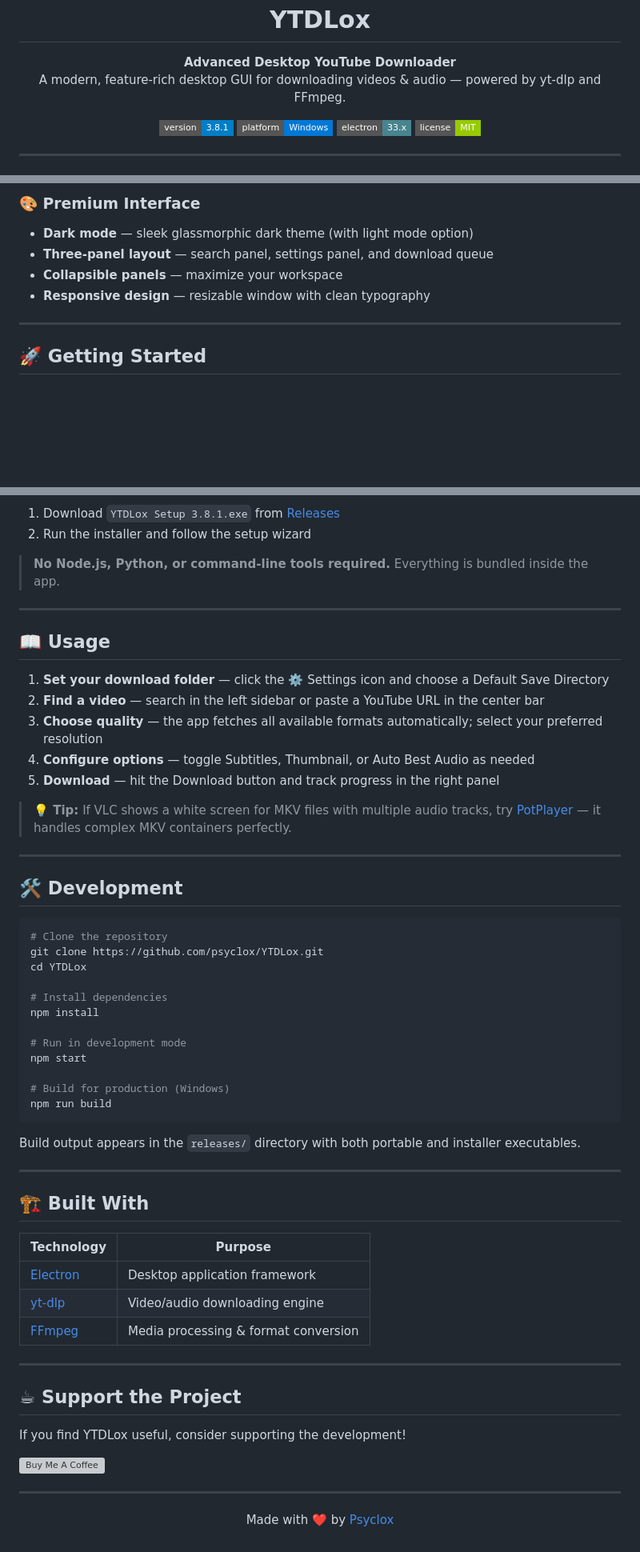
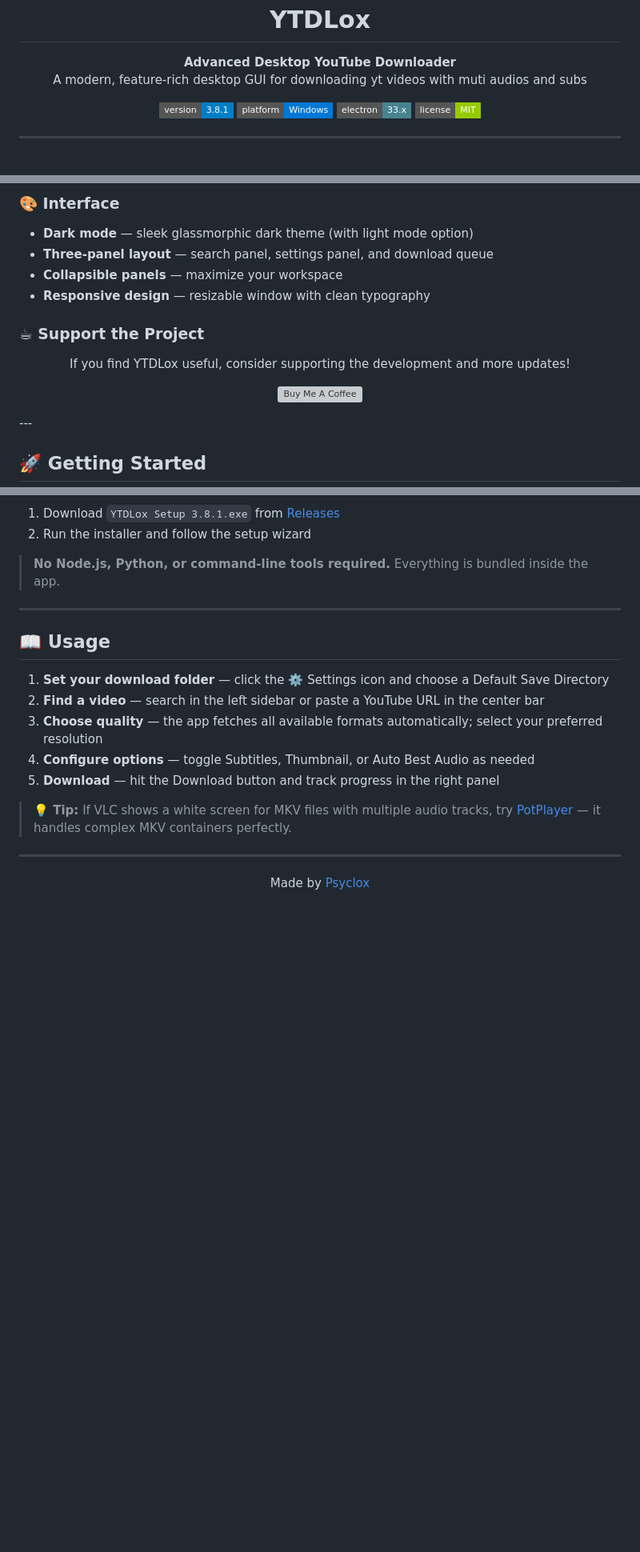
Before and after one commit to psyclox/YTDLox, a Markdown page: README.md, 3 parts joined by grey strips. Shown at 80% size. Rendered like a GitHub page; badges without logos; blank space fills up the shorter version; grey boxes are pictures that could not be loaded.

````diff
--- a/README.md
+++ b/README.md
@@ -6,7 +6,7 @@
 
 <p align="center">
   <strong>Advanced Desktop YouTube Downloader</strong><br>
-  A modern, feature-rich desktop GUI for downloading videos &amp; audio — powered by yt-dlp and FFmpeg.
+  A modern, feature-rich desktop GUI for downloading yt videos with muti audios and subs
 </p>
 
 <p align="center">
@@ -51,10 +62,22 @@
 
-### 🎨 Premium Interface
+
+### 🎨 Interface
 - **Dark mode** — sleek glassmorphic dark theme (with light mode option)
 - **Three-panel layout** — search panel, settings panel, and download queue
 - **Collapsible panels** — maximize your workspace
 - **Responsive design** — resizable window with clean typography
 
+
+<p align="center">
+
+### ☕ Support the Project
+<p align="center">
+If you find YTDLox useful, consider supporting the development and more updates!
+
+<p align="center"><a href="https://buymeacoffee.com/psyclox">
+  <img src="https://cdn.buymeacoffee.com/buttons/v2/default-yellow.png" alt="Buy Me A Coffee" width="200">
+</a>
+</p>
 ---
 
 ## 🚀 Getting Started
@@ -83,47 +106,6 @@
 
 ---
 
-## 🛠️ Development
-
-```bash
-# Clone the repository
-git clone https://github.com/psyclox/YTDLox.git
-cd YTDLox
-
-# Install dependencies
-npm install
-
-# Run in development mode
-npm start
-
-# Build for production (Windows)
-npm run build
-```
-
-Build output appears in the `releases/` directory with both portable and installer executables.
-
----
-
-## 🏗️ Built With
-
-| Technology | Purpose |
-|---|---|
-| [Electron](https://www.electronjs.org/) | Desktop application framework |
-| [yt-dlp](https://github.com/yt-dlp/yt-dlp) | Video/audio downloading engine |
-| [FFmpeg](https://ffmpeg.org/) | Media processing & format conversion |
-
----
-
-## ☕ Support the Project
-
-If you find YTDLox useful, consider supporting the development!
-
-<a href="https://buymeacoffee.com/psyclox">
-  <img src="https://cdn.buymeacoffee.com/buttons/v2/default-yellow.png" alt="Buy Me A Coffee" width="200">
-</a>
-
----
-
 <p align="center">
-  Made with ❤️ by <a href="https://github.com/psyclox">Psyclox</a>
+  Made by <a href="https://github.com/psyclox">Psyclox</a>
 </p>
````
Also changed, not shown: other parts of README.md (+11 -0 lines).
